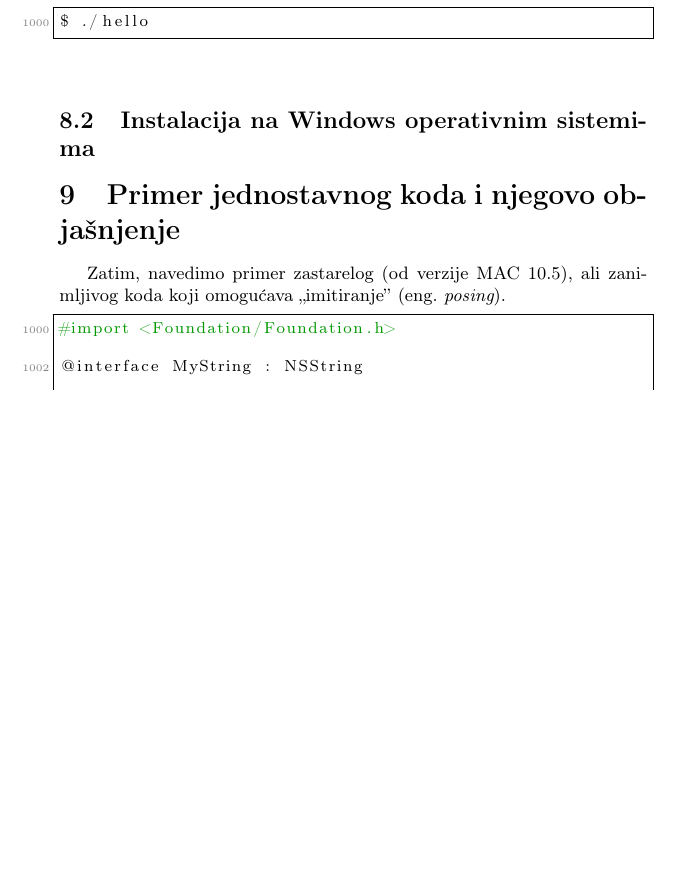
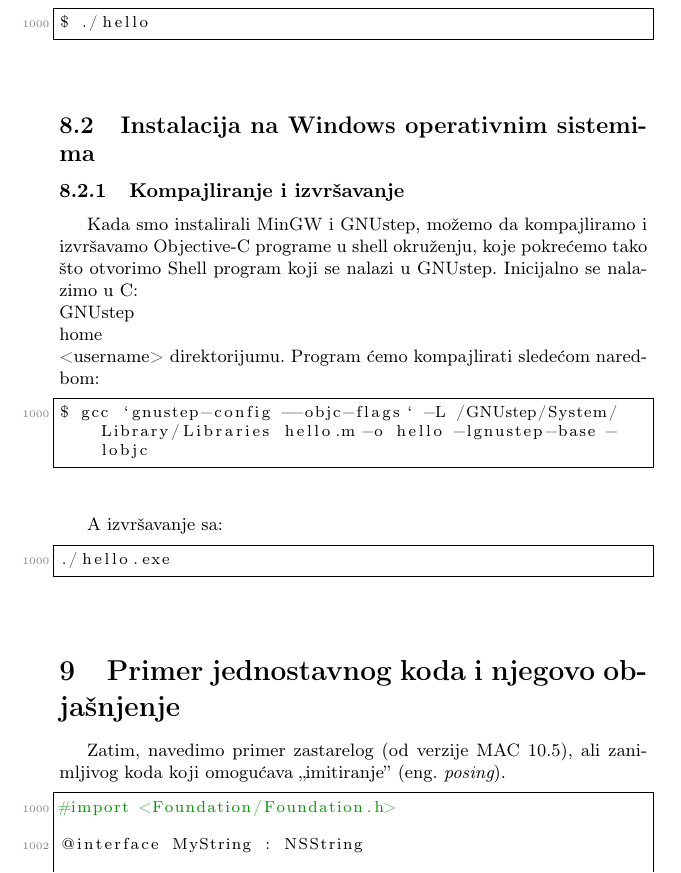
Before and after one commit to dalma6/msnr, a LaTeX document (seminarski.tex): part of page 8 of 9, cut so that both start at the same text, the shorter picture padded with empty space. Compiled offline with pdfLaTeX.

Commit message:
Add subsection for installing and executing on Windows
Add necessary commands and packages that need to be
executed and installed, in order to compile and execute
Objective-C programs on Windows platform.

```diff
--- a/seminarski.tex
+++ b/seminarski.tex
@@ -207,6 +207,18 @@ $ ./hello
 \end{lstlisting}
 
 \subsection{Instalacija na Windows operativnim sistemima}
+\subsubsection{Kompajliranje i izvršavanje}
+Kada smo instalirali MinGW i GNUstep, možemo da kompajliramo i izvršavamo Objective-C programe u shell okruženju, koje pokrećemo tako što otvorimo Shell program koji se nalazi u GNUstep.
+Inicijalno se nalazimo u C:\\GNUstep\\home\\<username> direktorijumu.
+Program ćemo kompajlirati sledećom naredbom:
+\begin{lstlisting}[frame=single]
+$ gcc `gnustep-config --objc-flags` -L /GNUstep/System/Library/Libraries hello.m -o hello -lgnustep-base -lobjc
+\end{lstlisting}
+
+A izvršavanje sa:
+\begin{lstlisting}[frame=single]
+./hello.exe
+\end{lstlisting}
 
 \section{Primer jednostavnog koda i njegovo objašnjenje}
 \label{sec:primer}
```
Also changed, not shown: seminarski.pdf.
